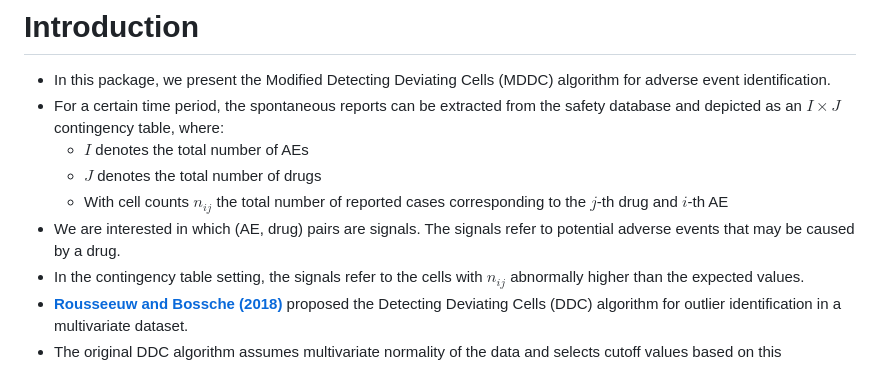
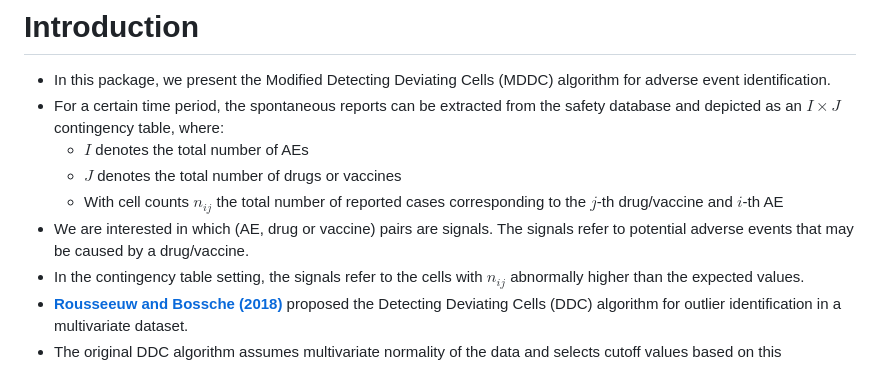
Before and after one commit to niuniular/MDDC, a Markdown page: README.md, the part around the change. Rendered like a GitHub page.

```diff
--- a/README.md
+++ b/README.md
@@ -10,9 +10,9 @@
 * In this package, we present the Modified Detecting Deviating Cells (MDDC) algorithm for adverse event identification.
 * For a certain time period, the spontaneous reports can be extracted from the safety database and depicted as an $I \times J$ contingency table, where:
   * $I$ denotes the total number of AEs
-  * $J$ denotes the total number of drugs
-  * With cell counts $n_{ij}$ the total number of reported cases corresponding to the $j$-th drug and $i$-th AE
-* We are interested in which (AE, drug) pairs are signals. The signals refer to potential adverse events that may be caused by a drug.
+  * $J$ denotes the total number of drugs or vaccines
+  * With cell counts $n_{ij}$ the total number of reported cases corresponding to the $j$-th drug/vaccine and $i$-th AE
+* We are interested in which (AE, drug or vaccine) pairs are signals. The signals refer to potential adverse events that may be caused by a drug/vaccine.
 * In the contingency table setting, the signals refer to the cells with $n_{ij}$ abnormally higher than the expected values.
 * [**Rousseeuw and Bossche (2018)**](https://wis.kuleuven.be/stat/robust/papers/publications-2018/rousseeuwvandenbossche-ddc-technometrics-2018.pdf) proposed the Detecting Deviating Cells (DDC) algorithm for outlier identification in a multivariate dataset.
 * The original DDC algorithm assumes multivariate normality of the data and selects cutoff values based on this assumption. We modify the DDC algorithm to better suit the discrete nature of adverse event data in pharmacovigilance that clearly do not follow a multivariate normal distribution.
```
